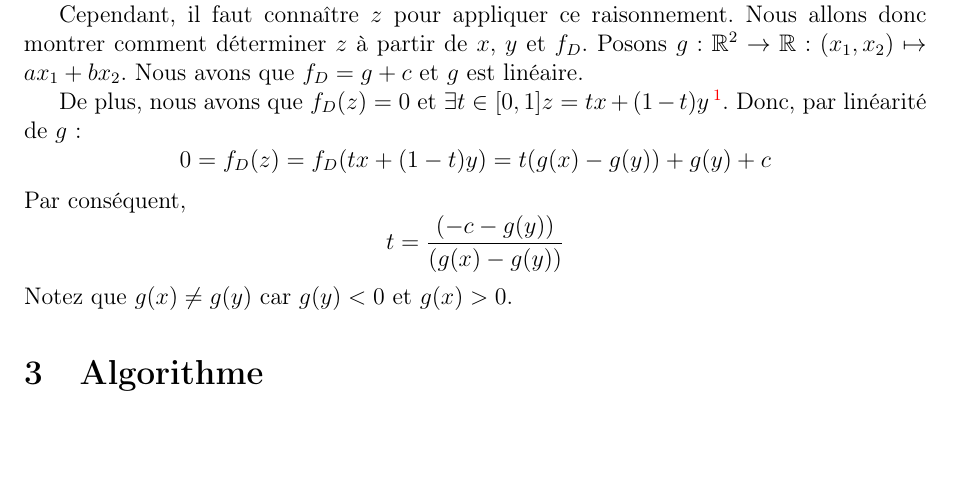
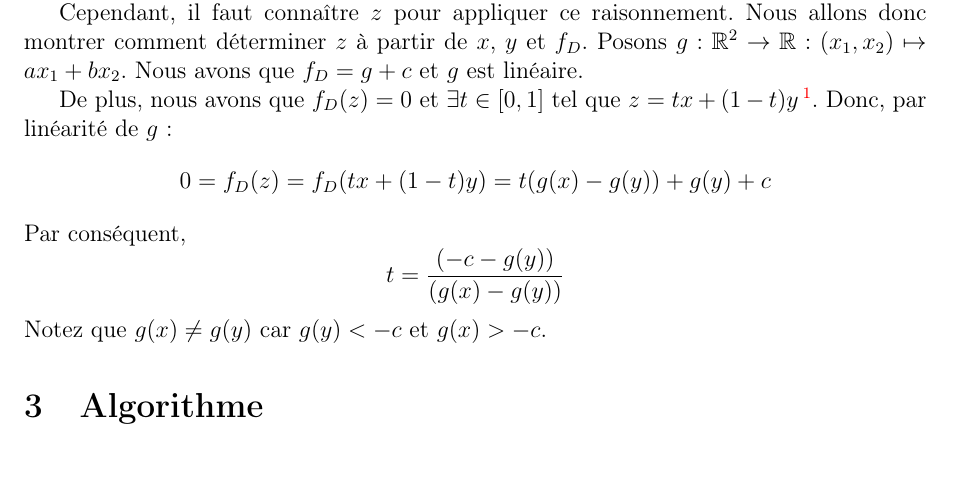
Before and after one commit to AllanDubrulle/fantastic-octo-spork, a LaTeX document (rapport/exo_prelim/exo_prelim.tex, which reads rapport/exo_prelim/sections/raisonnement_math.tex): part of page 2 of 3, cut so that both start at the same text, the shorter picture padded with empty space. Compiled offline with pdfLaTeX.

Commit message:
petites modifications et corrections

```diff
--- a/rapport/exo_prelim/sections/raisonnement_math.tex
+++ b/rapport/exo_prelim/sections/raisonnement_math.tex
@@ -46,9 +46,9 @@ donc montrer comment déterminer $z$ à partir de $x$, $y$ et $f_D$.
 Posons $g: \mathbb{R}^2 \to \mathbb{R}: (x_1, x_2)\mapsto a x_1 + b x_2$.
 Nous avons que $f_D = g + c $ et $g$ est linéaire.
 
-De plus, nous avons que $f_D(z) = 0$ et $\exists t \in [0,1] z = tx+ (1-t)y$
+De plus, nous avons que $f_D(z) = 0$ et $\exists t \in [0,1]$ tel que $ z = tx+ (1-t)y$
 \footnote{En effet, on a par définition: $[x, y] = \{tx + (1 - t)y\mid t\in [0,1]\}$}.
 Donc, par linéarité de $g$:
 $$0 = f_D(z)  = f_D (tx+ (1-t)y) = t(g(x)-g(y))+g(y)+c$$
 Par conséquent, $$t = \frac{(-c - g(y))}{(g(x)-g(y))}$$
-Notez que $g(x) \neq g(y)$ car $ g(y) < 0 $ et $g(x) > 0$.
+Notez que $g(x) \neq g(y)$ car $ g(y) < -c  $ et $g(x) > -c$.
```
